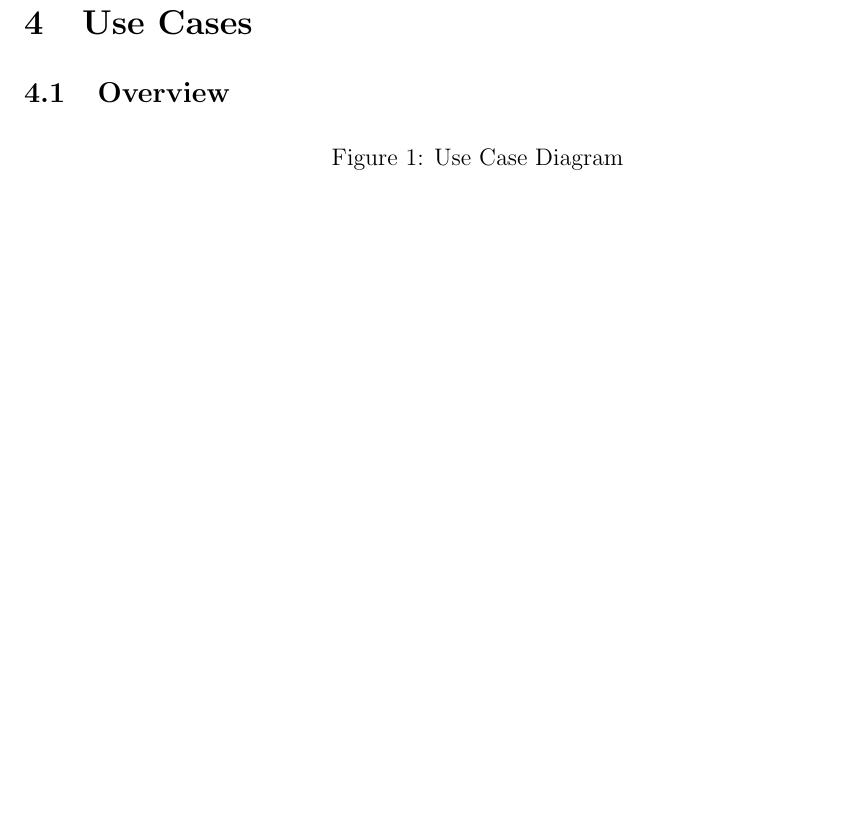
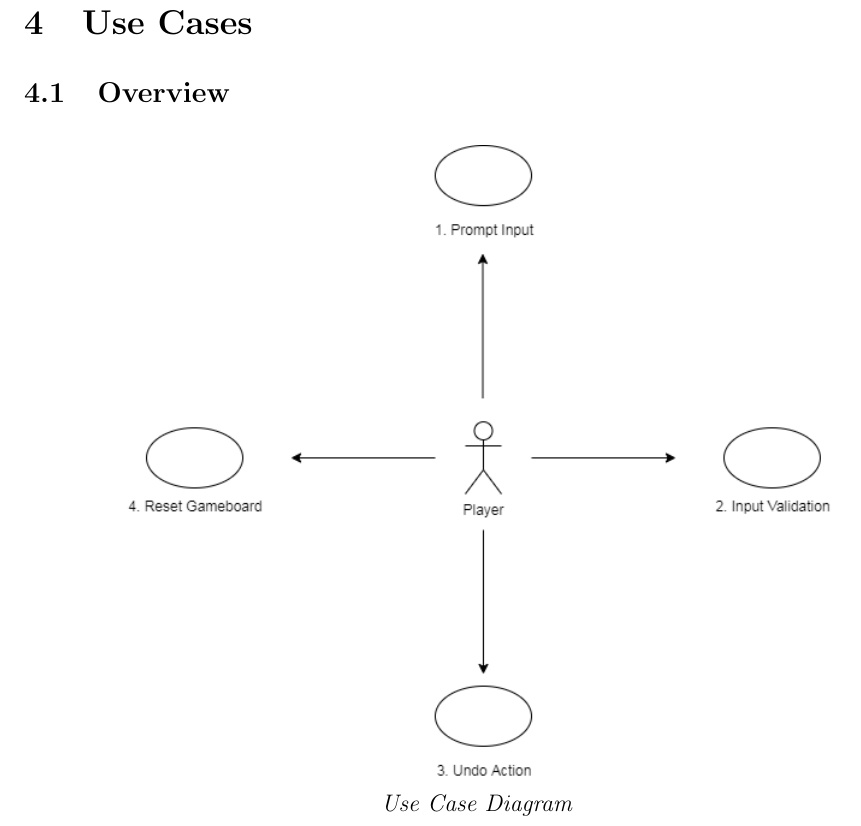
Before and after one commit to JesseDes/kankuro, a LaTeX document (documentation/ReqDoc.tex): part of page 9 of 15, cut so that both start at the same text, the shorter picture padded with empty space. Compiled offline with pdfLaTeX.

Commit message:
Add files via upload
Added use case diagram

```diff
--- a/documentation/ReqDoc.tex
+++ b/documentation/ReqDoc.tex
@@ -178,10 +178,10 @@ The difficulty is set to easy due to the clues being too telling of the numbers
 \subsection{Overview}
 
 \begin{figure}[htbp]
-%insert diagram here
-\caption{Use Case Diagram}
-\label{fig:use-case-diagram}
+\centerline{\includegraphics[scale=.6]{Usecase Diagram.png}}
+\centerline{\textit {Use Case Diagram}}
 \end{figure}
+
 \clearpage
 \subsubsection{Use Case 1: Input Validation} \label{uc:1}
 
```
Also changed, not shown: documentation/ReqDoc.pdf, documentation/Usecase Diagram.png (added), 3 other files.
